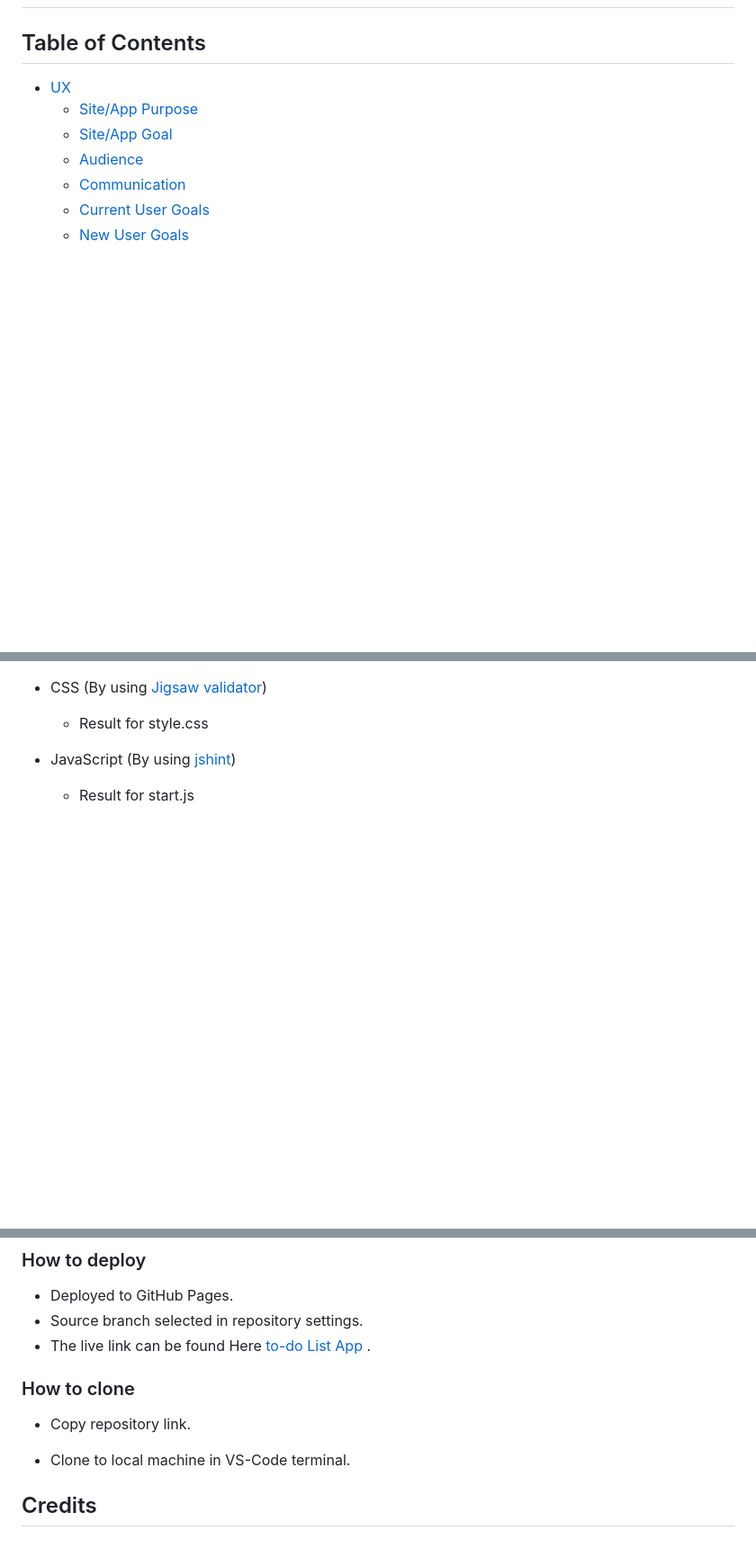
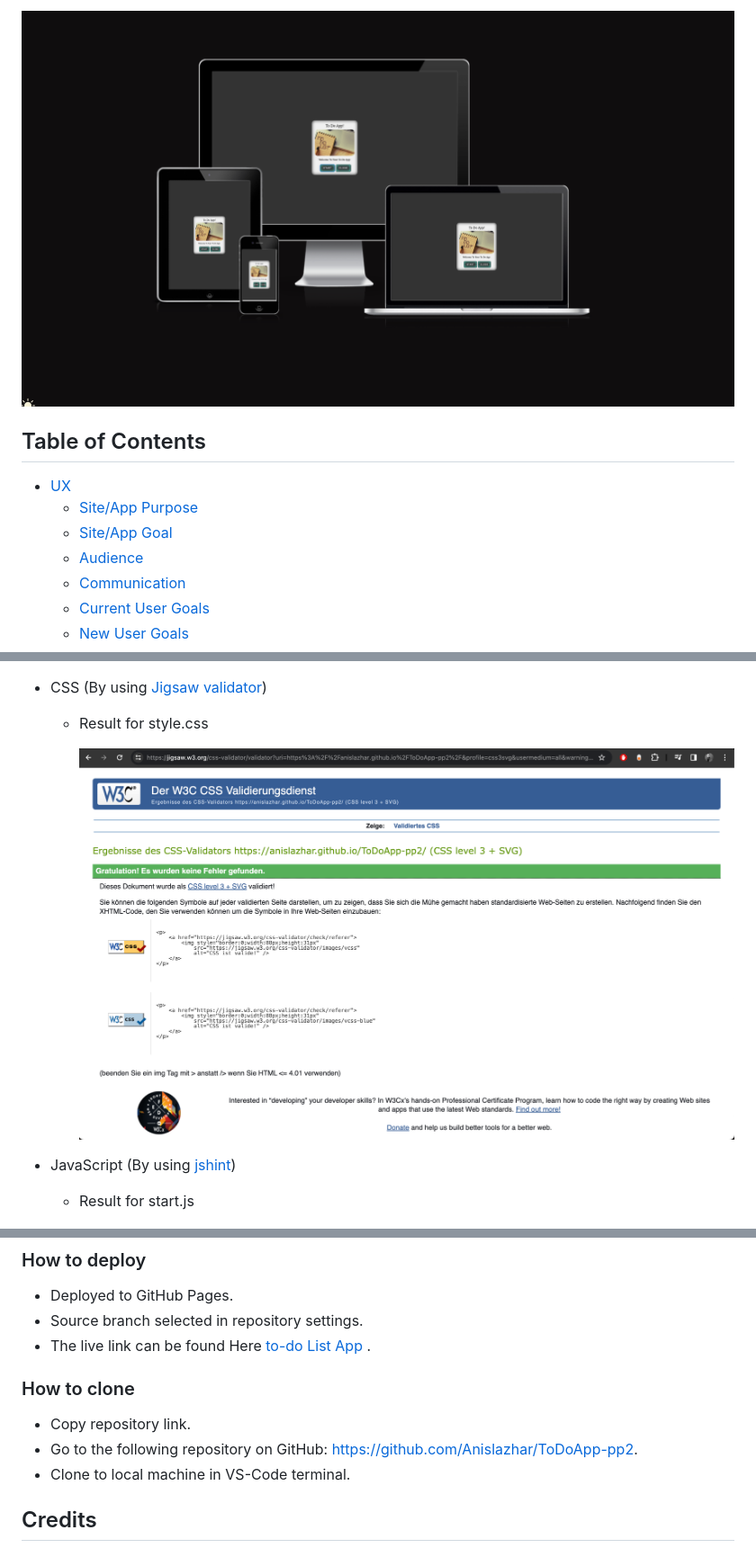
Before and after one commit to Anislazhar/ToDoApp-pp2, a Markdown page: README.md, 3 parts joined by grey strips. Shown: that part at 90% size. Rendered like a GitHub page; pictures changed too: assets/readme-images/css-checker.png (added), assets/readme-images/todolistapp-amiresponsive.png (added); blank space fills up the shorter version.

```diff
--- a/README.md
+++ b/README.md
@@ -4,5 +4,5 @@
 
-<!-- ![Site view across devices](add image) -->
+![Site view across devices](assets/readme-images/todolistapp-amiresponsive.png)
 
 ## Table of Contents
 
@@ -142,7 +142,7 @@ The start interface image conveys organization and calmness, encouraging users t
 
   - Result for style.css
 
-    <!-- ![Jigsaw validator Result](add image) -->
+    ![Jigsaw validator Result](assets/readme-images/css-checker.png)
 
 - JavaScript (By using [jshint](https://jshint.com/))
 
@@ -216,7 +216,7 @@ The start interface image conveys organization and calmness, encouraging users t
 ### How to clone
 
 - Copy repository link.
-<!-- - Go to the following repository on GitHub: add link. -->
+- Go to the following repository on GitHub: https://github.com/Anislazhar/ToDoApp-pp2.
 - Clone to local machine in VS-Code terminal.
 
 ## Credits
```
Also changed, not shown: other parts of README.md (+5 -5 lines), assets/readme-images/index-page-checker.png (added), assets/readme-images/mainapp-page-checker.png (added), assets/readme-images/seeyoulater-checker.png (added).
